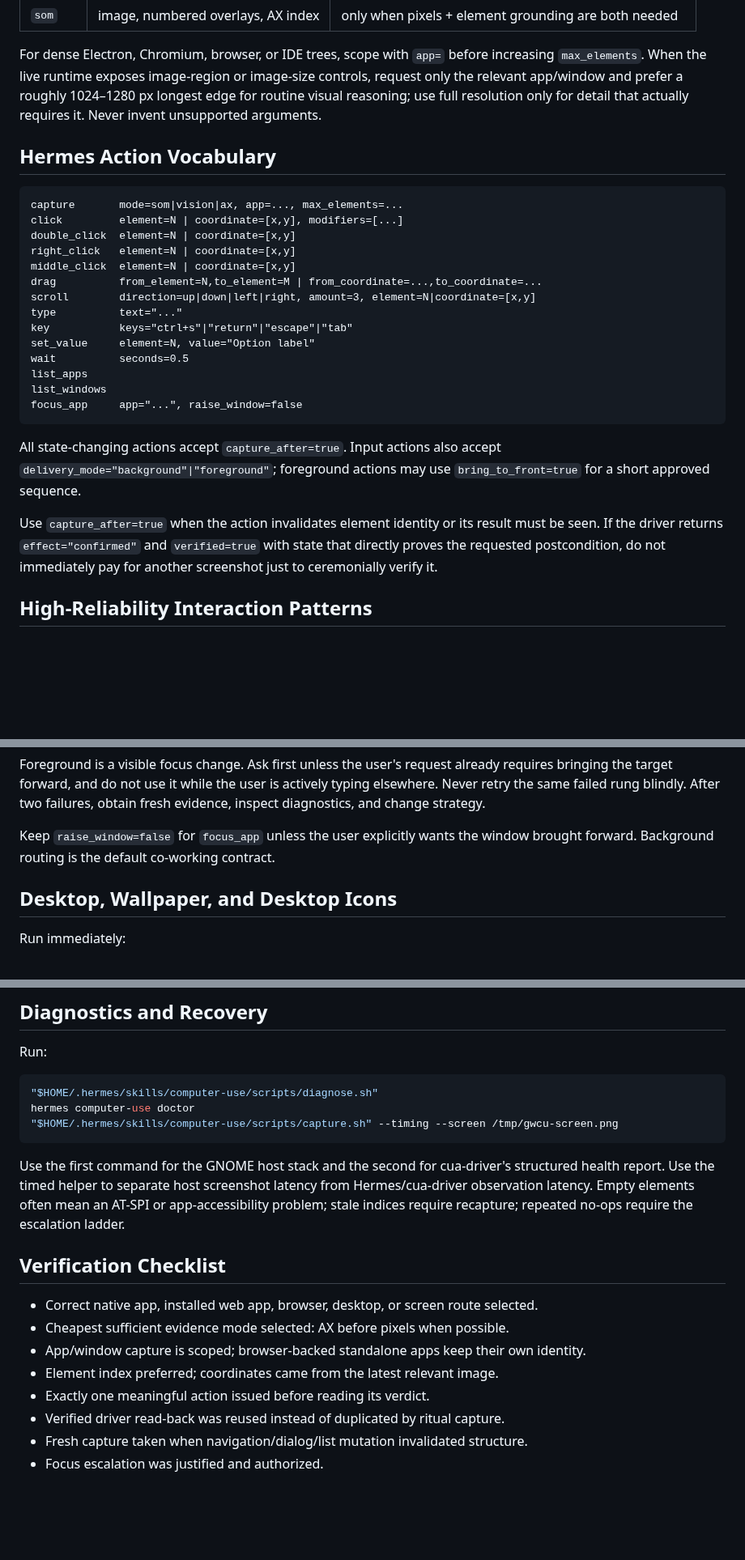
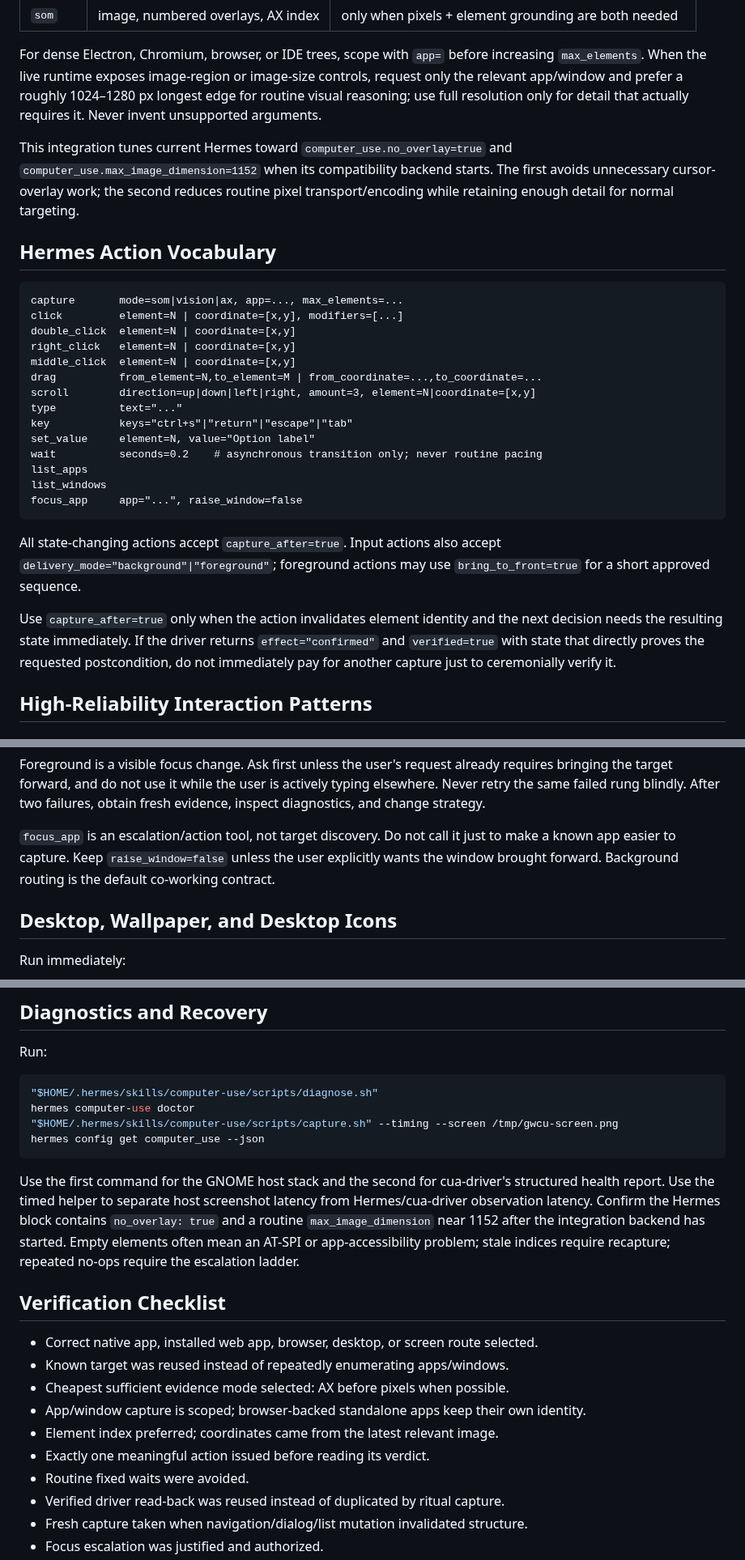
Before and after one commit to ryanraposo/gnome-wayland-computer-use, a Markdown page: SKILL.md, 3 parts joined by grey strips. Shown at 81% size. Rendered like a GitHub page; blank space fills up the shorter version.

````diff
--- a/SKILL.md
+++ b/SKILL.md
@@ -152,6 +179,11 @@ image-size controls, request only the relevant app/window and prefer a roughly
 1024–1280 px longest edge for routine visual reasoning; use full resolution
 only for detail that actually requires it. Never invent unsupported arguments.
 
+This integration tunes current Hermes toward `computer_use.no_overlay=true` and
+`computer_use.max_image_dimension=1152` when its compatibility backend starts.
+The first avoids unnecessary cursor-overlay work; the second reduces routine
+pixel transport/encoding while retaining enough detail for normal targeting.
+
 ## Hermes Action Vocabulary
 
 ```text
@@ -165,7 +197,7 @@ scroll        direction=up|down|left|right, amount=3, element=N|coordinate=[x,y]
 type          text="..."
 key           keys="ctrl+s"|"return"|"escape"|"tab"
 set_value     element=N, value="Option label"
-wait          seconds=0.5
+wait          seconds=0.2    # asynchronous transition only; never routine pacing
 list_apps
 list_windows
 focus_app     app="...", raise_window=false
@@ -175,10 +207,11 @@ All state-changing actions accept `capture_after=true`. Input actions also
 accept `delivery_mode="background"|"foreground"`; foreground actions may use
 `bring_to_front=true` for a short approved sequence.
 
-Use `capture_after=true` when the action invalidates element identity or its
-result must be seen. If the driver returns `effect="confirmed"` and
-`verified=true` with state that directly proves the requested postcondition,
-do not immediately pay for another screenshot just to ceremonially verify it.
+Use `capture_after=true` only when the action invalidates element identity and
+the next decision needs the resulting state immediately. If the driver returns
+`effect="confirmed"` and `verified=true` with state that directly proves the
+requested postcondition, do not immediately pay for another capture just to
+ceremonially verify it.
 
 ## High-Reliability Interaction Patterns
 
@@ -255,8 +290,10 @@ already requires bringing the target forward, and do not use it while the user
 is actively typing elsewhere. Never retry the same failed rung blindly. After
 two failures, obtain fresh evidence, inspect diagnostics, and change strategy.
 
-Keep `raise_window=false` for `focus_app` unless the user explicitly wants the
-window brought forward. Background routing is the default co-working contract.
+`focus_app` is an escalation/action tool, not target discovery. Do not call it
+just to make a known app easier to capture. Keep `raise_window=false` unless the
+user explicitly wants the window brought forward. Background routing is the
+default co-working contract.
 
 ## Desktop, Wallpaper, and Desktop Icons
 
@@ -333,21 +373,26 @@ Run:
 "$HOME/.hermes/skills/computer-use/scripts/diagnose.sh"
 hermes computer-use doctor
 "$HOME/.hermes/skills/computer-use/scripts/capture.sh" --timing --screen /tmp/gwcu-screen.png
+hermes config get computer_use --json
 ```
 
 Use the first command for the GNOME host stack and the second for cua-driver's
 structured health report. Use the timed helper to separate host screenshot
-latency from Hermes/cua-driver observation latency. Empty elements often mean
-an AT-SPI or app-accessibility problem; stale indices require recapture;
-repeated no-ops require the escalation ladder.
+latency from Hermes/cua-driver observation latency. Confirm the Hermes block
+contains `no_overlay: true` and a routine `max_image_dimension` near 1152 after
+the integration backend has started. Empty elements often mean an AT-SPI or
+app-accessibility problem; stale indices require recapture; repeated no-ops
+require the escalation ladder.
 
 ## Verification Checklist
 
 - Correct native app, installed web app, browser, desktop, or screen route selected.
+- Known target was reused instead of repeatedly enumerating apps/windows.
 - Cheapest sufficient evidence mode selected: AX before pixels when possible.
 - App/window capture is scoped; browser-backed standalone apps keep their own identity.
 - Element index preferred; coordinates came from the latest relevant image.
 - Exactly one meaningful action issued before reading its verdict.
+- Routine fixed waits were avoided.
 - Verified driver read-back was reused instead of duplicated by ritual capture.
 - Fresh capture taken when navigation/dialog/list mutation invalidated structure.
 - Focus escalation was justified and authorized.
````
Also changed, not shown: other parts of SKILL.md (+44 -12 lines).
